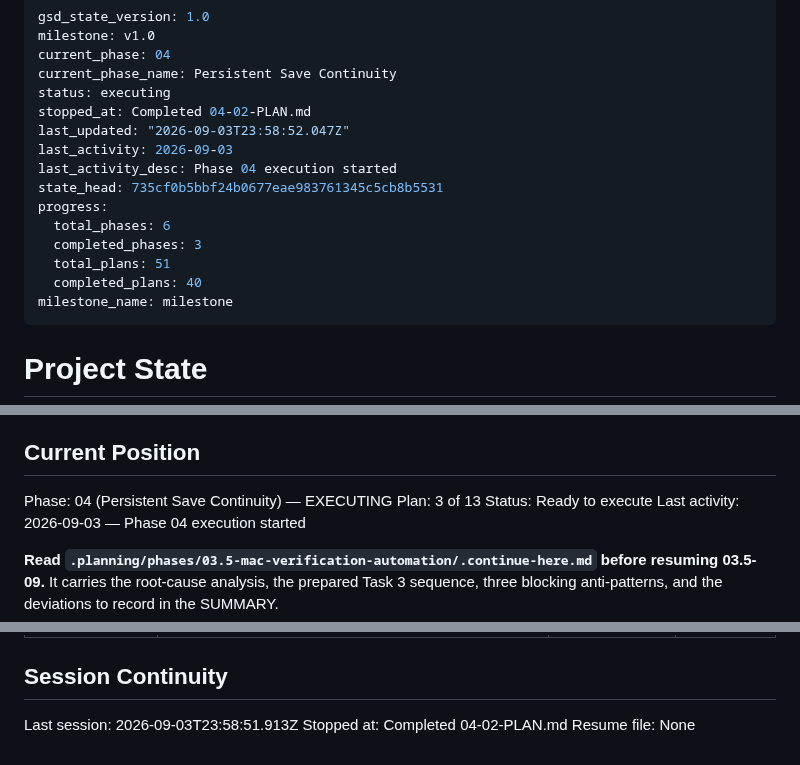
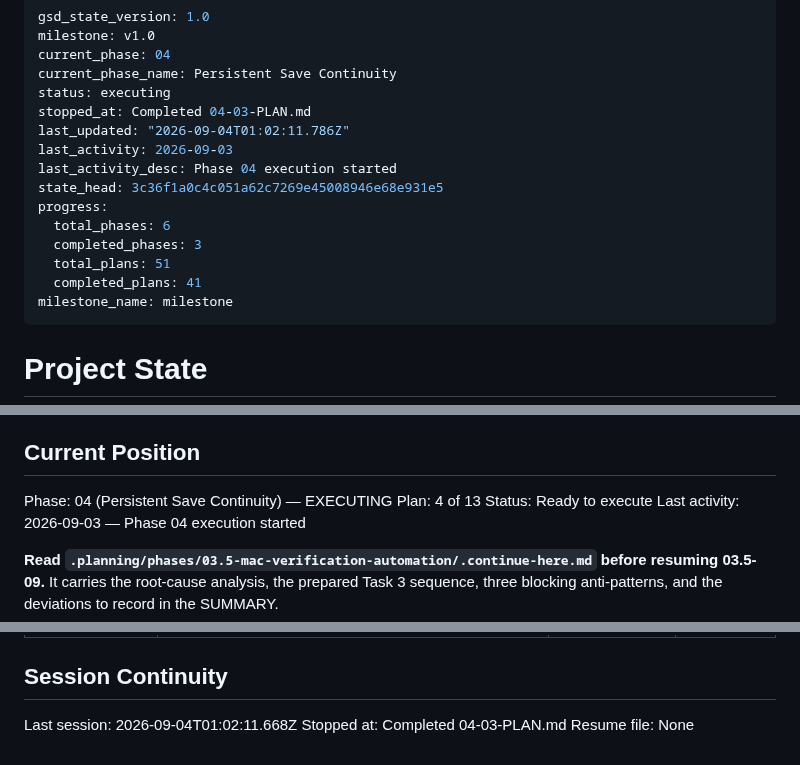
Before and after one commit to szTheory/playstead, a Markdown page: .planning/STATE.md, 3 parts joined by grey strips. GitHub-like rendering.

Commit message:
docs(04-03): complete critical-reserve writes, save error codes, and namespaced limits plan

```diff
--- a/.planning/STATE.md
+++ b/.planning/STATE.md
@@ -4,16 +4,16 @@ milestone: v1.0
 current_phase: 04
 current_phase_name: Persistent Save Continuity
 status: executing
-stopped_at: Completed 04-02-PLAN.md
-last_updated: "2026-09-03T23:58:52.047Z"
+stopped_at: Completed 04-03-PLAN.md
+last_updated: "2026-09-04T01:02:11.786Z"
 last_activity: 2026-09-03
 last_activity_desc: Phase 04 execution started
-state_head: 735cf0b5bbf24b0677eae983761345c5cb8b5531
+state_head: 3c36f1a0c4c051a62c7269e45008946e68e931e5
 progress:
   total_phases: 6
   completed_phases: 3
   total_plans: 51
-  completed_plans: 40
+  completed_plans: 41
 milestone_name: milestone
 ---
 
@@ -29,7 +29,7 @@ See: `.planning/PROJECT.md` (updated 2026-08-30)
 ## Current Position
 
 Phase: 04 (Persistent Save Continuity) — EXECUTING
-Plan: 3 of 13
+Plan: 4 of 13
 Status: Ready to execute
 Last activity: 2026-09-03 — Phase 04 execution started
 
@@ -214,6 +217,6 @@ None yet.
 
 ## Session Continuity
 
-Last session: 2026-09-03T23:58:51.913Z
-Stopped at: Completed 04-02-PLAN.md
+Last session: 2026-09-04T01:02:11.668Z
+Stopped at: Completed 04-03-PLAN.md
 Resume file: None
```
Also changed, not shown: other parts of .planning/STATE.md (+3 -0 lines), .planning/ROADMAP.md (+3 -3 lines), 1 other file.
